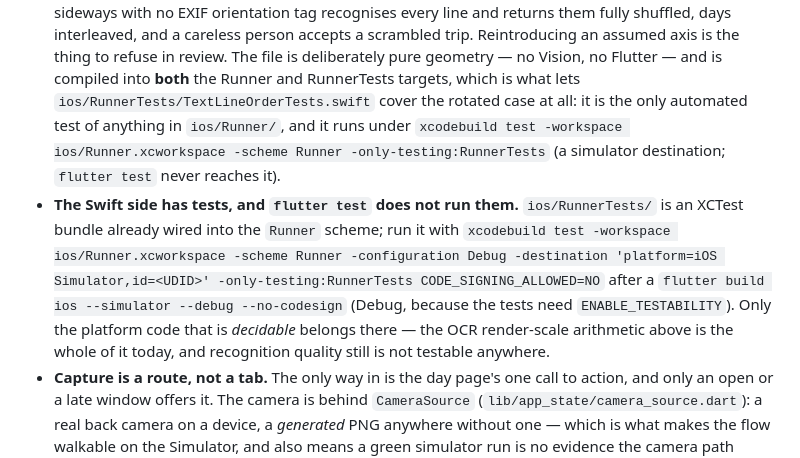
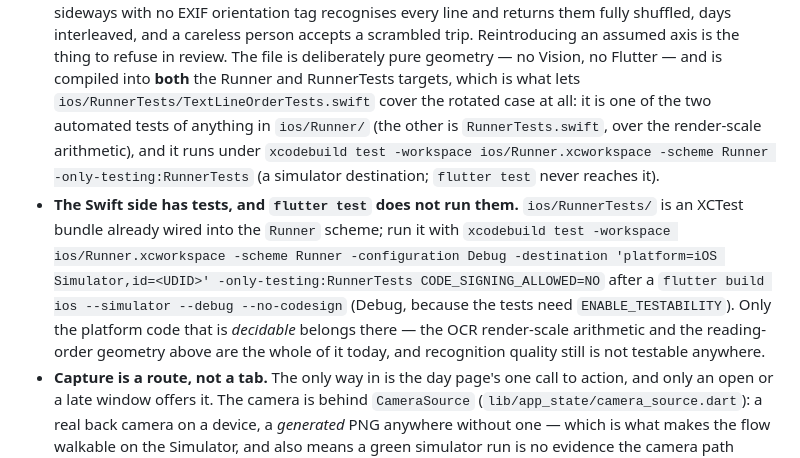
Before and after one commit to ka1oww/cairn, a Markdown page: AGENTS.md, the part around the change. GitHub-like rendering.

Commit message:
docs: correct two stale claims about the Swift-side tests (#57)
Co-authored-by: Claude Opus 5 <noreply@anthropic.com>

```diff
--- a/AGENTS.md
+++ b/AGENTS.md
@@ -303,7 +303,8 @@ import what is written there, not here.
   file is deliberately pure geometry — no Vision, no Flutter — and is compiled
   into **both** the Runner and RunnerTests targets, which is what lets
   `ios/RunnerTests/TextLineOrderTests.swift` cover the rotated case at all:
-  it is the only automated test of anything in `ios/Runner/`, and it runs
+  it is one of the two automated tests of anything in `ios/Runner/` (the
+  other is `RunnerTests.swift`, over the render-scale arithmetic), and it runs
   under `xcodebuild test -workspace ios/Runner.xcworkspace -scheme Runner
   -only-testing:RunnerTests` (a simulator destination; `flutter test` never
   reaches it).
@@ -315,8 +316,9 @@ import what is written there, not here.
   -only-testing:RunnerTests CODE_SIGNING_ALLOWED=NO` after a
   `flutter build ios --simulator --debug --no-codesign` (Debug, because the
   tests need `ENABLE_TESTABILITY`). Only the platform code that is *decidable*
-  belongs there — the OCR render-scale arithmetic above is the whole of it
-  today, and recognition quality still is not testable anywhere.
+  belongs there — the OCR render-scale arithmetic and the reading-order
+  geometry above are the whole of it today, and recognition quality still is
+  not testable anywhere.
 - **Capture is a route, not a tab.** The only way in is the day page's one
   call to action, and only an open or a late window offers it. The camera is
   behind `CameraSource` (`lib/app_state/camera_source.dart`): a real back
```
